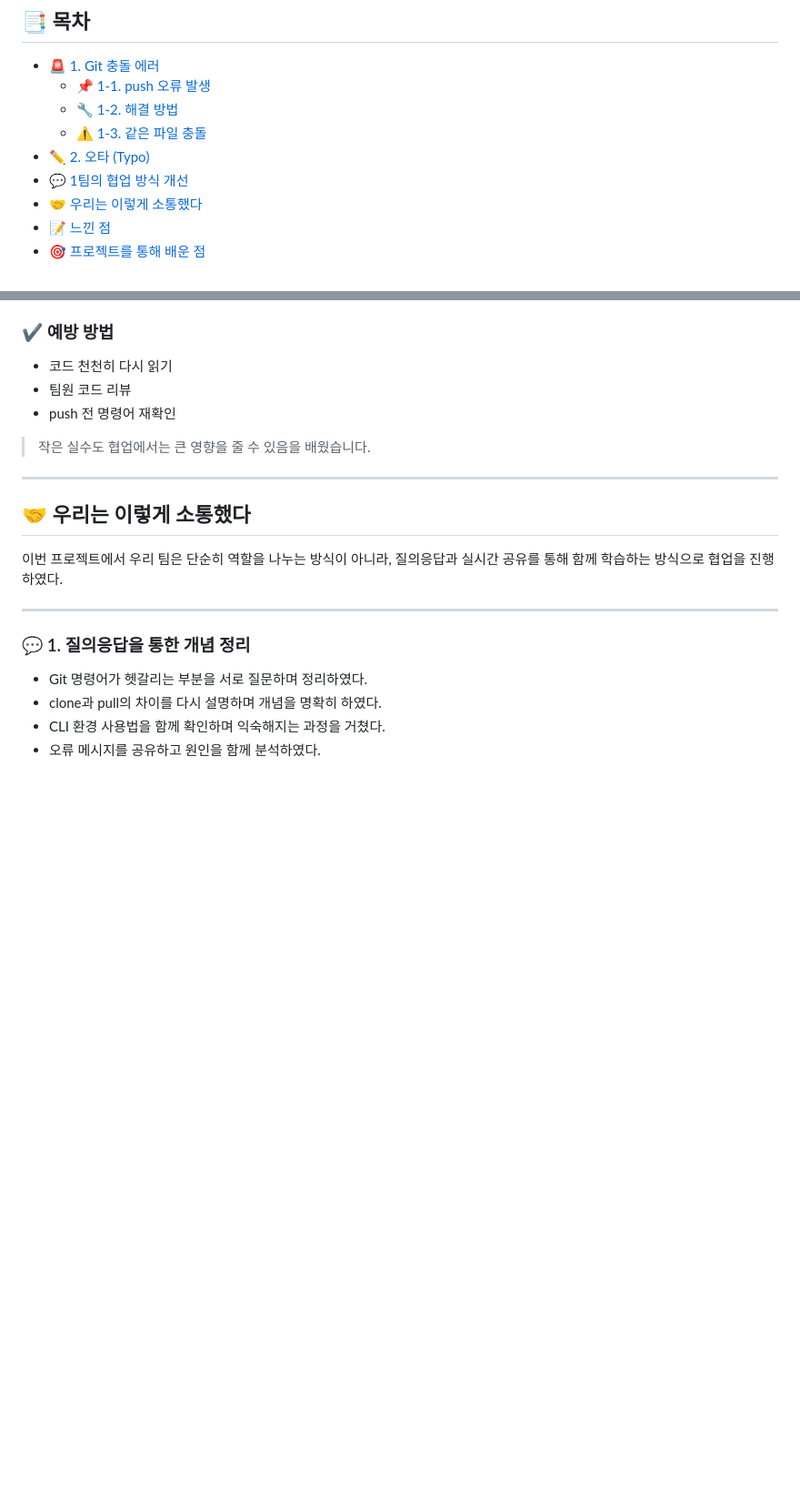
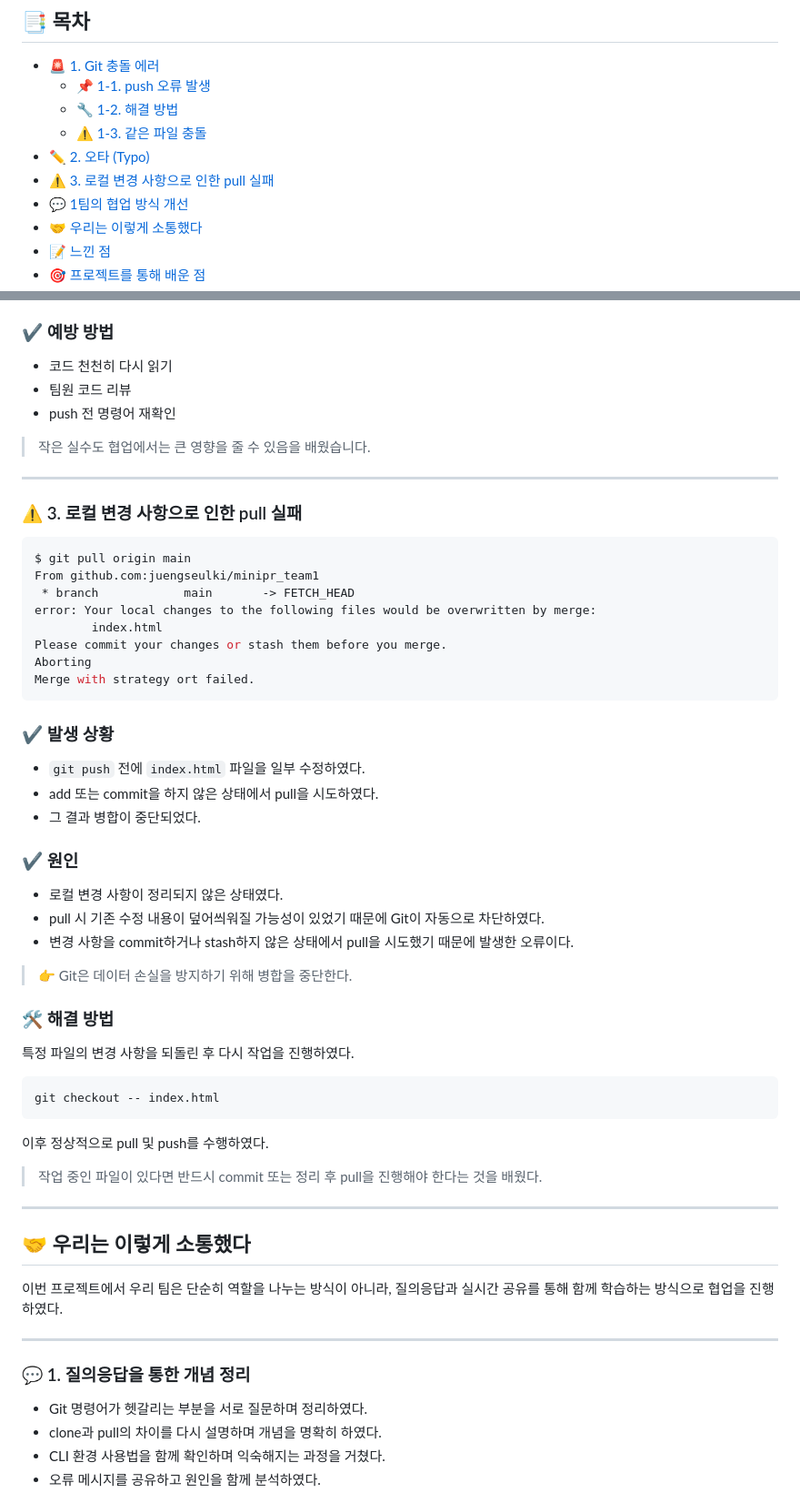
Before and after one commit to juengseulki/minipr_team1, a Markdown page: README.md, 2 parts joined by grey strips. Shown at 91% size. GitHub-like rendering; blank space fills up the shorter version.

Commit message:
README.md 새로운 오류 추가

````diff
--- a/README.md
+++ b/README.md
@@ -20,6 +20,7 @@
   - [🔧 1-2. 해결 방법](#-1-2-해결-방법)
   - [⚠ 1-3. 같은 파일 충돌](#-1-3-같은-파일-같은-위치-수정-시-발생하는-충돌)
 - [✏ 2. 오타 (Typo)](#-2-오타-typo)
+- [⚠ 3. 로컬 변경 사항으로 인한 pull 실패](#-3-로컬-변경-사항으로-인한-pull-실패)
 - [💬 1팀의 협업 방식 개선](#-1팀의-협업-방식-개선)
 - [🤝 우리는 이렇게 소통했다](#-우리는-이렇게-소통했다)
 - [📝 느낀 점](#-미니-프로젝트를-하면서-느낀-점)
@@ -124,6 +125,47 @@ git push origin
 
 ---
 
+### ⚠ 3. 로컬 변경 사항으로 인한 pull 실패
+
+```bash
+$ git pull origin main
+From github.com:juengseulki/minipr_team1
+ * branch            main       -> FETCH_HEAD
+error: Your local changes to the following files would be overwritten by merge:
+        index.html
+Please commit your changes or stash them before you merge.
+Aborting
+Merge with strategy ort failed.
+```
+
+### ✔ 발생 상황
+
+- `git push` 전에 `index.html` 파일을 일부 수정하였다.
+- add 또는 commit을 하지 않은 상태에서 pull을 시도하였다.
+- 그 결과 병합이 중단되었다.
+
+### ✔ 원인
+
+- 로컬 변경 사항이 정리되지 않은 상태였다.
+- pull 시 기존 수정 내용이 덮어씌워질 가능성이 있었기 때문에 Git이 자동으로 차단하였다.
+- 변경 사항을 commit하거나 stash하지 않은 상태에서 pull을 시도했기 때문에 발생한 오류이다.
+
+> 👉 Git은 데이터 손실을 방지하기 위해 병합을 중단한다.
+
+### 🛠 해결 방법
+
+특정 파일의 변경 사항을 되돌린 후 다시 작업을 진행하였다.
+
+```bash
+git checkout -- index.html
+```
+
+이후 정상적으로 pull 및 push를 수행하였다.
+
+> 작업 중인 파일이 있다면 반드시 commit 또는 정리 후 pull을 진행해야 한다는 것을 배웠다.
+
+---
+
 ## 🤝 우리는 이렇게 소통했다
 
 이번 프로젝트에서 우리 팀은 단순히 역할을 나누는 방식이 아니라,
````
